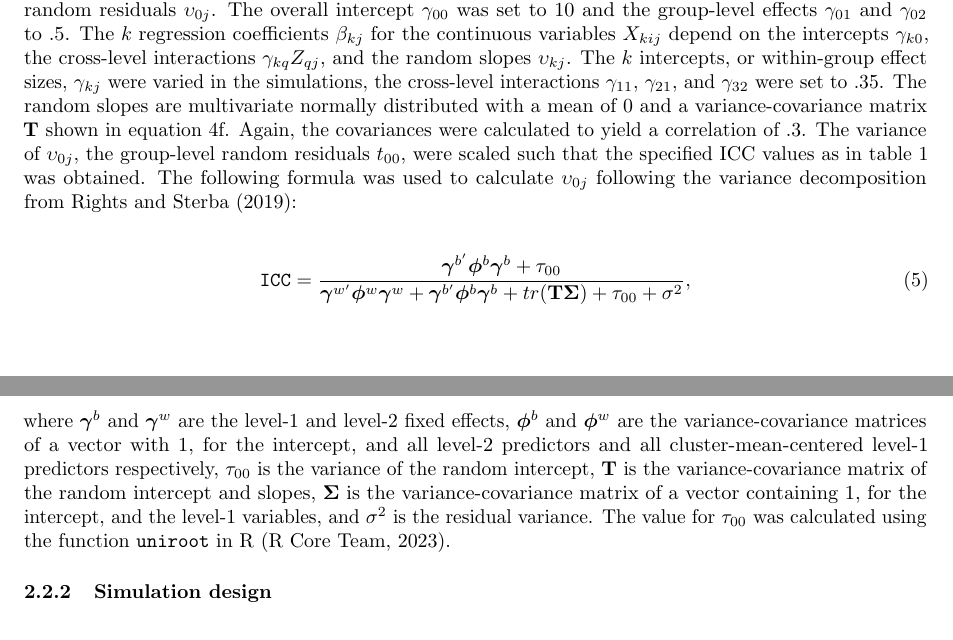
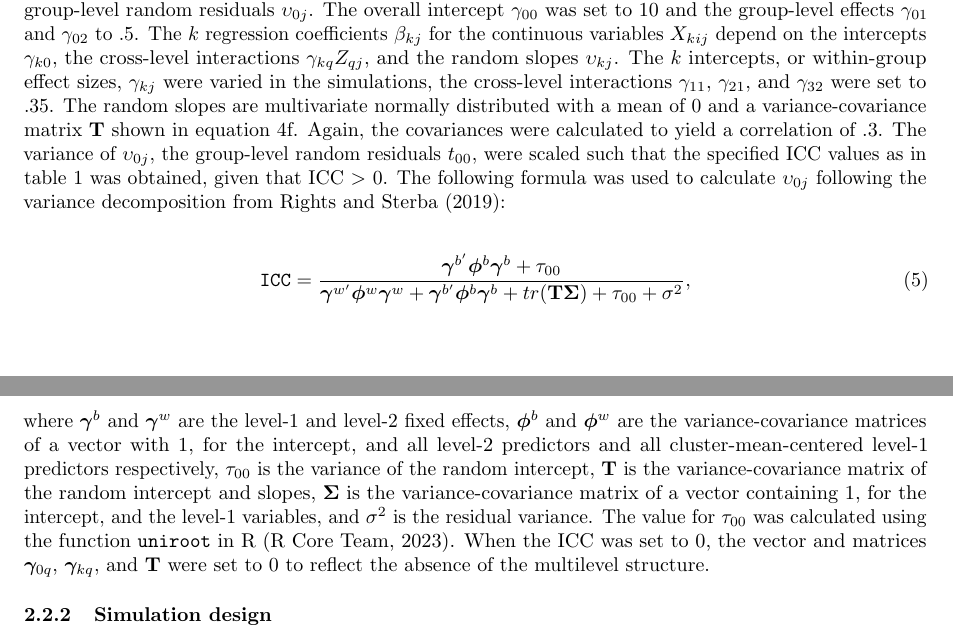
Before and after one commit to heleenbrueggen/masterthesis, a LaTeX thesis (thesis/Thesis_Heleen_Brueggen.tex): two parts of pages 6 and 7 of 13, joined at a grey line, cut so that both start at the same text. Compiled offline with pdfLaTeX.

Commit message:
Updating population generating mechnism text with situation when icc = 0

```diff
--- a/thesis/Thesis_Heleen_Brueggen.tex
+++ b/thesis/Thesis_Heleen_Brueggen.tex
@@ -185,12 +185,13 @@ The population data-generating mechanism was based on the following MLM:
         \end{pmatrix} \label{eq:T},
 \end{align}
 \end{subequations} where $y_{ij}$ is a continuous level-1 outcome variable for person $i$ in group $j$ and $X_{kij}$ are $k$ continuous level-1 variables and $Z_{qj}$ are $q$ continuous level-2 variables. They are multivariate normally distributed with means of 0 and variance-covariance matrix $\boldsymbol{\Sigma}_{x}$ and $\boldsymbol{\Sigma}_{z}$ respectively. Equation~\ref{eq:sigma} shows the variance-covriance matrices of the level-1 and level-2 variables. The covariances between the variables were calculated as such that the correlation between the variables was .3, aligned with Cohen's \citeyearpar{cohen1990} medium effect size benchmark. The residuals are normally distributed with a mean of 0 and a variance of 25. The random intercept $\beta_{0j}$ is determined by the overall intercept $\gamma_{00}$, the $q$ group-level effects $\gamma_{0q}Z_{qj}$ and the group-level random residuals $\upsilon_{0j}$. The overall intercept $\gamma_{00}$ was set to 10 and the group-level effects $\gamma_{01}$ and $\gamma_{02}$ to .5.
-The $k$ regression coefficients $\beta_{kj}$ for the continuous variables $X_{kij}$ depend on the intercepts $\gamma_{k0}$, the cross-level interactions $\gamma_{kq}Z_{qj}$, and the random slopes $\upsilon_{kj}$. The $k$ intercepts, or within-group effect sizes, $\gamma_{kj}$ were varied in the simulations, the cross-level interactions $\gamma_{11}$, $\gamma_{21}$, and $\gamma_{32}$ were set to .35. The random slopes are multivariate normally distributed with a mean of 0 and a variance-covariance matrix $\mathbf{T}$ shown in equation~\ref{eq:T}. Again, the covariances were calculated to yield a correlation of .3. The variance of $\upsilon_{0j}$, the group-level random residuals $t_{00}$, were scaled such that the specified ICC values as in table~\ref{tab:simulationparameters} was obtained. The following formula was used to calculate $\upsilon_{0j}$ following the variance decomposition from~\cite{rights2019}:
+The $k$ regression coefficients $\beta_{kj}$ for the continuous variables $X_{kij}$ depend on the intercepts $\gamma_{k0}$, the cross-level interactions $\gamma_{kq}Z_{qj}$, and the random slopes $\upsilon_{kj}$. The $k$ intercepts, or within-group effect sizes, $\gamma_{kj}$ were varied in the simulations, the cross-level interactions $\gamma_{11}$, $\gamma_{21}$, and $\gamma_{32}$ were set to .35. The random slopes are multivariate normally distributed with a mean of 0 and a variance-covariance matrix $\mathbf{T}$ shown in equation~\ref{eq:T}. Again, the covariances were calculated to yield a correlation of .3. The variance of $\upsilon_{0j}$, the group-level random residuals $t_{00}$, were scaled such that the specified ICC values as in table~\ref{tab:simulationparameters} was obtained, given that ICC $>$ 0. The following formula was used to calculate $\upsilon_{0j}$ following the variance decomposition from~\cite{rights2019}:
 
 \begin{align}
 \label{eq:variancedecomposition}
 \texttt{ICC} = \frac{\boldsymbol{\gamma}^{b'}\boldsymbol{\phi}^{b}\boldsymbol{\gamma}^{b} + \tau_{00}}{\boldsymbol{\gamma}^{w'}\boldsymbol{\phi}^{w}\boldsymbol{\gamma}^{w} + \boldsymbol{\gamma}^{b'}\boldsymbol{\phi}^{b}\boldsymbol{\gamma}^{b} + tr(\mathbf{T}\boldsymbol{\Sigma})+ \tau_{00} + \sigma^{2}},
 \end{align} where $\boldsymbol{\gamma}^{b}$ and $\boldsymbol{\gamma}^{w}$ are the level-1 and level-2 fixed effects, $\boldsymbol{\phi}^{b}$ and $\boldsymbol{\phi}^{w}$ are the variance-covariance matrices of a vector with 1, for the intercept, and all level-2 predictors and all cluster-mean-centered level-1 predictors respectively, $\tau_{00}$ is the variance of the random intercept, $\mathbf{T}$ is the variance-covariance matrix of the random intercept and slopes, $\boldsymbol{\Sigma}$ is the variance-covariance matrix of a vector containing 1, for the intercept, and the level-1 variables, and $\sigma^{2}$ is the residual variance. The value for $\tau_{00}$ was calculated using the function \texttt{uniroot} in R \citep{rcoreteam2023}.
+When the ICC was set to 0, the vector and matrices $\boldsymbol{\gamma}_{0q}$, $\boldsymbol{\gamma}_{kq}$, and $\mathbf{T}$ were set to 0 to reflect the absence of the multilevel structure.
 
 \subsubsection{Simulation design}
 Table~\ref{tab:simulationparameters} shows the variations considered in the simulation study. They are realistic in practice and/or previously proposed \citep{gulliford1999, murray2003, hox2017, grund2018, enders2018a, enders2020}. For each combination of varying parameters, 1000 datasets were simulated. 6 different imputation methods were compared:
```
Also changed, not shown: thesis/Thesis_Heleen_Brueggen.pdf.
